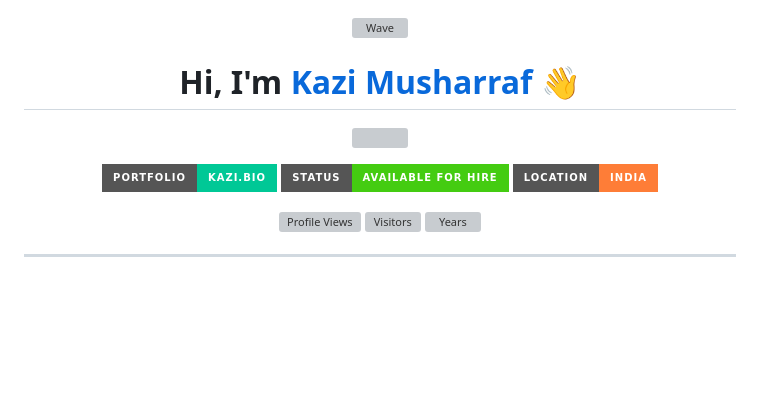
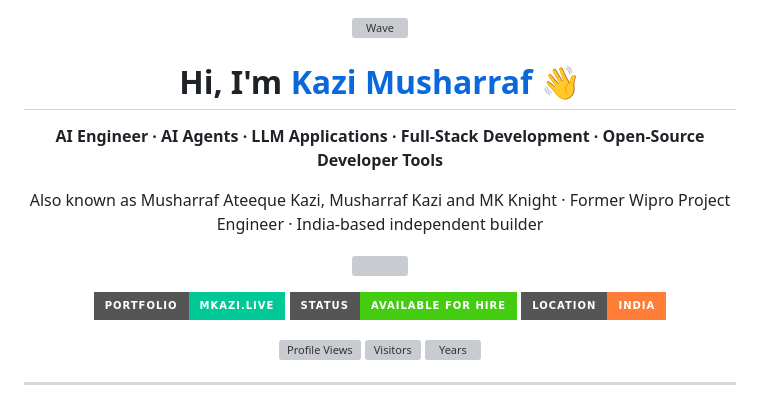
Before and after one commit to mk-knight23/mk-knight23, a Markdown page: README.md, the part around one of its changes. Rendered like a GitHub page; badges without logos; blank space fills up the shorter version; grey boxes are pictures that could not be loaded.

Commit message:
docs(profile): align Kazi Musharraf identity and official mkazi.live portfolio

```diff
--- a/README.md
+++ b/README.md
@@ -2,6 +2,9 @@
   <img src="./wave.gif" width="50" alt="Wave">
 </p>
 
-<h1 align="center">Hi, I'm <a href="https://kazi.bio">Kazi Musharraf</a> 👋</h1>
+<h1 align="center">Hi, I'm <a href="https://mkazi.live">Kazi Musharraf</a> 👋</h1>
+
+<p align="center"><strong>AI Engineer · AI Agents · LLM Applications · Full-Stack Development · Open-Source Developer Tools</strong></p>
+<p align="center">Also known as Musharraf Ateeque Kazi, Musharraf Kazi and MK Knight · Former Wipro Project Engineer · India-based independent builder</p>
 
 <p align="center">
@@ -9,8 +12,8 @@
 </p>
 
 <p align="center">
-  <a href="https://kazi.bio">
-    <img src="https://img.shields.io/badge/Portfolio-kazi.bio-00C896?style=for-the-badge&logo=linktree&logoColor=white" alt="Portfolio">
+  <a href="https://mkazi.live">
+    <img src="https://img.shields.io/badge/Portfolio-mkazi.live-00C896?style=for-the-badge&logo=linktree&logoColor=white" alt="Portfolio">
   </a>
   <img src="https://img.shields.io/badge/Status-Available%20for%20Hire-success?style=for-the-badge" alt="Status">
   <img src="https://img.shields.io/badge/Location-India-orange?style=for-the-badge&logoColor=white" alt="Location">
```
Also changed, not shown: other parts of README.md (+2 -2 lines).
